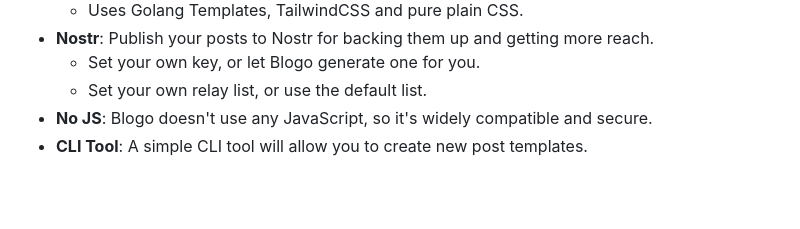
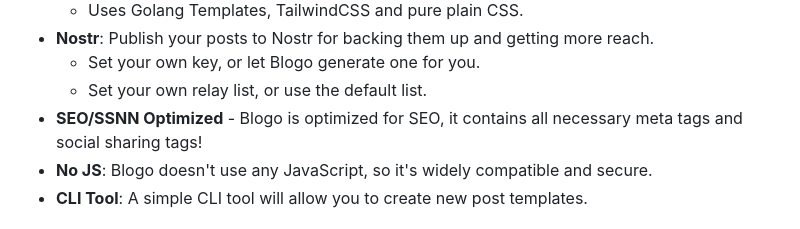
Before and after one commit to pluja/blogo, a Markdown page: README.md, the part around the change. GitHub-like rendering; blank space fills up the shorter version.

```diff
--- a/README.md
+++ b/README.md
@@ -26,6 +26,7 @@ Now, here's the twist: Blogo can also publish your posts to Nostr for backing th
 - **Nostr**: Publish your posts to Nostr for backing them up and getting more reach.
     - Set your own key, or let Blogo generate one for you.
     - Set your own relay list, or use the default list.
+- **SEO/SSNN Optimized** - Blogo is optimized for SEO, it contains all necessary meta tags and social sharing tags!
 - **No JS**: Blogo doesn't use any JavaScript, so it's widely compatible and secure.
 - **CLI Tool**: A simple CLI tool will allow you to create new post templates.
 
```
